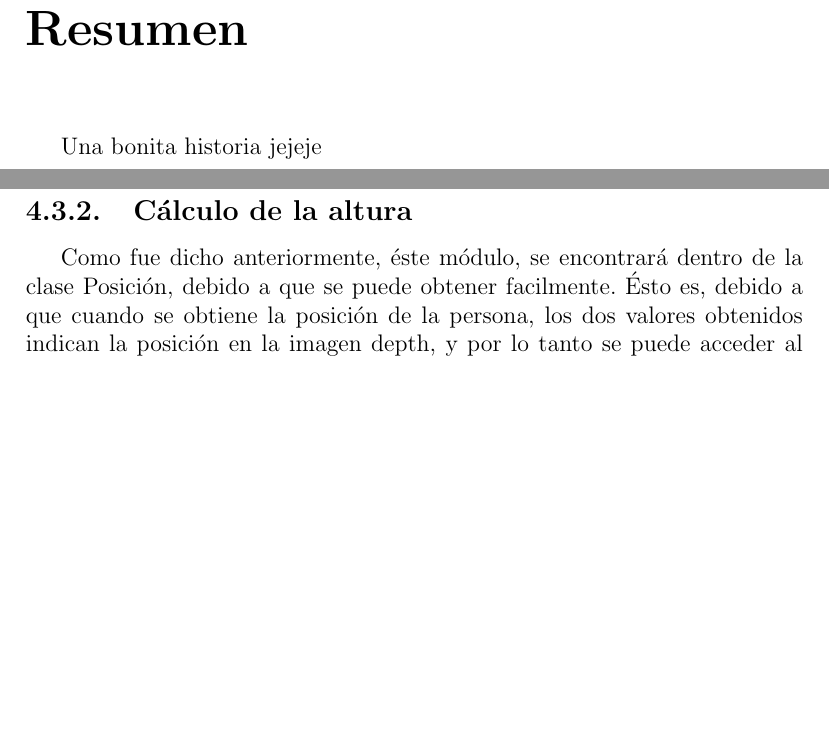
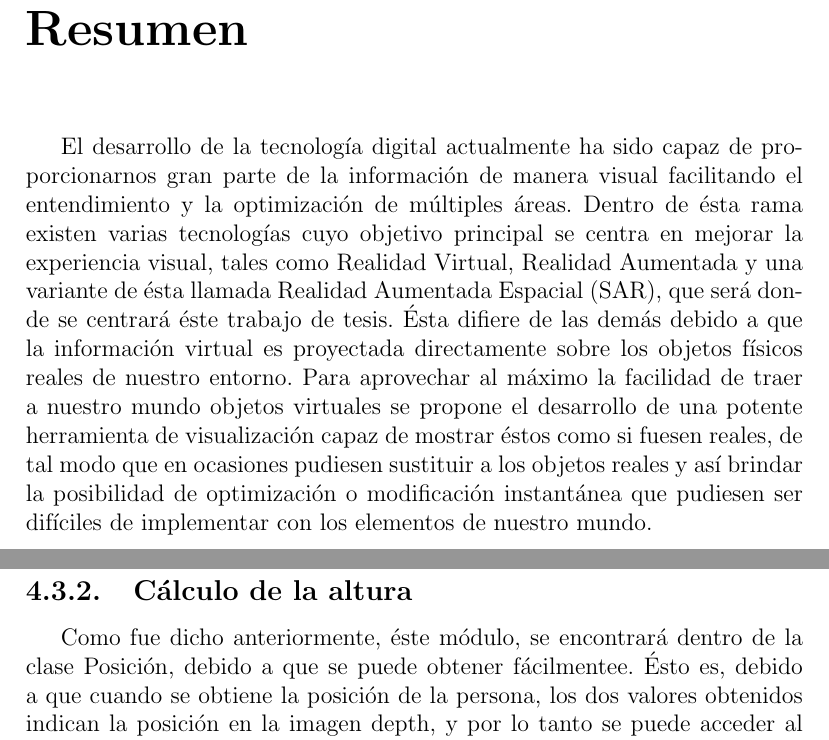
Before and after one commit to yadyguitar/Tesis, a LaTeX thesis (documentación/tesis/tesis.tex): two parts of pages 4 and 50 of 57, joined at a grey line, cut so that both start at the same text, the shorter picture padded with empty space. Compiled offline with pdfLaTeX.

Commit message:
ya casi el resumen

```diff
--- a/documentación/tesis/tesis.tex
+++ b/documentación/tesis/tesis.tex
@@ -114,7 +114,8 @@ gracias (:
 \chapter*{Resumen}
 \addcontentsline{toc}{section}{Resumen}
 
-Una bonita historia jejeje
+El desarrollo de la tecnología digital actualmente ha sido capaz de proporcionarnos gran parte de la información de manera visual facilitando el entendimiento y la optimización de múltiples áreas. Dentro de ésta rama existen varias tecnologías cuyo objetivo principal se centra en mejorar la experiencia visual, tales como Realidad Virtual, Realidad Aumentada y una variante de ésta llamada Realidad Aumentada Espacial (SAR), que será donde se centrará éste trabajo de tesis. Ésta difiere de las demás debido a que la información virtual es proyectada directamente sobre los objetos físicos reales de nuestro entorno. Para aprovechar al máximo la facilidad de traer a nuestro mundo objetos virtuales se propone el desarrollo de una potente herramienta de visualización capaz de mostrar éstos como si fuesen reales, de tal modo que en ocasiones pudiesen sustituir a los objetos reales y así brindar la posibilidad de optimización o modificación instantánea que pudiesen ser difíciles de implementar con los elementos de nuestro mundo.
+
 %%%%%%%%%%%%%%%%%%%%%%%%%%%
 
 %%%ÍNDICE DE CONTENIDOS%%%
@@ -616,5 +617,5 @@ Luego de éste proceso, y como el método anterior, se muestra el contorno detec
 	\label{alg:deteccAutomatica}
 \end{algorithm}
 \subsection{Cálculo de la altura}
-Como fue dicho anteriormente, éste módulo, se encontrará dentro de la clase Posición, debido a que se puede obtener facilmente. Ésto es, debido a que cuando se obtiene la posición de la persona, los dos valores obtenidos indican la posición en la imagen depth, y por lo tanto se puede acceder al valor de esa posición donde se encuentra el número de profundidad detectado. Sin embargo, luego de hacer algunas pruebas, se propuso un filtro de la altura el cual considere la altura anterior y la actual, y si su diferencia no sobrepasa un valor asignado (en éste caso se consideró 5), no se cambiará la altura actual detectada, esto para evitar entonces que la imagen proyectada no posea pequeñas variaciones mientras la persona se encuentra en movimiento o quieta.
+Como fue dicho anteriormente, éste módulo, se encontrará dentro de la clase Posición, debido a que se puede obtener fácilmentee. Ésto es, debido a que cuando se obtiene la posición de la persona, los dos valores obtenidos indican la posición en la imagen depth, y por lo tanto se puede acceder al valor de esa posición donde se encuentra el número de profundidad detectado. Sin embargo, luego de hacer algunas pruebas, se propuso un filtro de la altura el cual considere la altura anterior y la actual, y si su diferencia no sobrepasa un valor asignado (en éste caso se consideró 5), no se cambiará la altura actual detectada, esto para evitar entonces que la imagen proyectada no posea pequeñas variaciones mientras la persona se encuentra en movimiento o quieta.
 \subsection{Proyección basada en la posición y altura (x,y,z)}
```
Also changed, not shown: documentación/tesis/tesis.tex (4 more changed lines), 4 other files.
